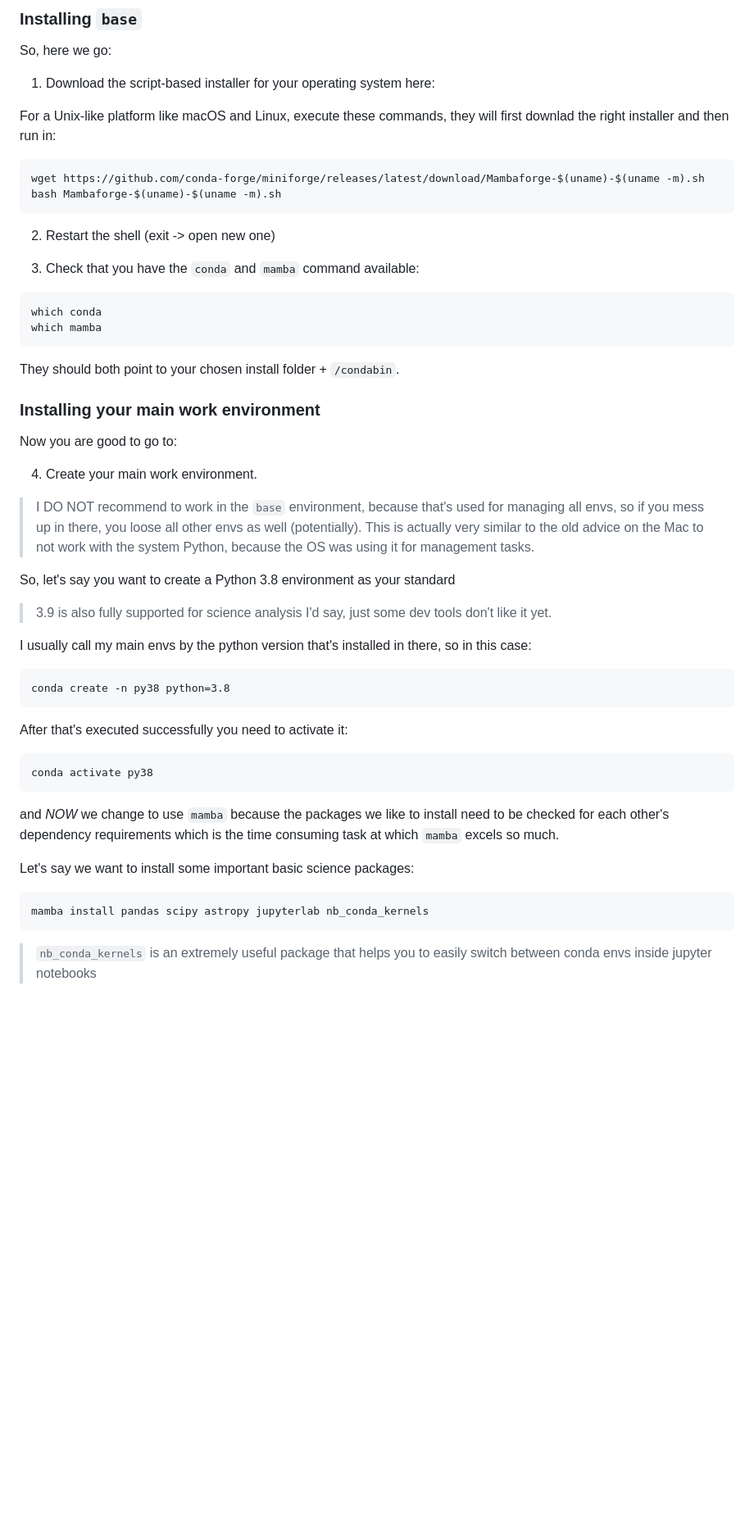
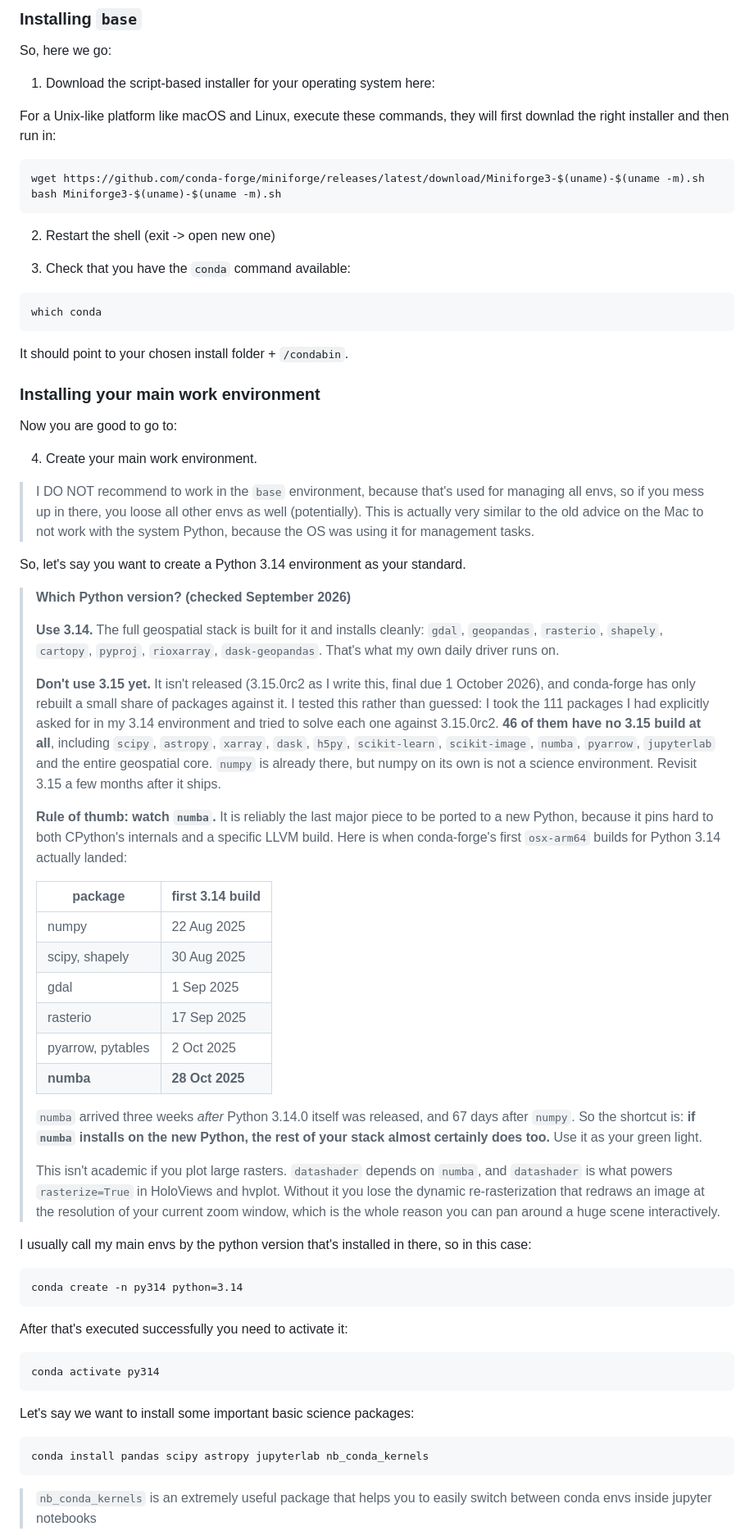
Before and after one commit to michaelaye/michaelaye.github.io, a Markdown page: posts/minimal-conda-setup-instructions/index.md, the part around one of its changes. Shown at 82% size. Rendered like a GitHub page; blank space fills up the shorter version.

Commit message:
Update minimal conda post: drop mamba, recommend Python 3.14
mamba is obsolete as a separate tool: conda has shipped the libmamba
solver as its default since conda 23.10, and Mambaforge was deprecated
in July 2024 and retired in January 2025. All commands are now plain
conda, and the installer points at Miniforge3.

Also refreshed the Python version advice from 3.8/3.9 to 3.14, and added
a numba-as-canary rule of thumb backed by conda-forge build dates.

Co-Authored-By: Claude Opus 5 (1M context) <noreply@anthropic.com>
Claude-Session: https://claude.ai/code/session_01Qefdox1zWsUFPtguZJenk7

````diff
--- a/posts/minimal-conda-setup-instructions/index.md
+++ b/posts/minimal-conda-setup-instructions/index.md
@@ -59,19 +61,18 @@ For a Unix-like platform like macOS and Linux, execute these commands, they will
 right installer and then run in:
 
 ```
-wget https://github.com/conda-forge/miniforge/releases/latest/download/Mambaforge-$(uname)-$(uname -m).sh
-bash Mambaforge-$(uname)-$(uname -m).sh
+wget https://github.com/conda-forge/miniforge/releases/latest/download/Miniforge3-$(uname)-$(uname -m).sh
+bash Miniforge3-$(uname)-$(uname -m).sh
 ```
 
 2. Restart the shell (exit -> open new one)
 
-3. Check that you have the `conda` and `mamba` command available:
+3. Check that you have the `conda` command available:
 
 ```
 which conda
-which mamba
 ```
-They should both point to your chosen install folder + `/condabin`.
+It should point to your chosen install folder + `/condabin`.
 
 ### Installing your main work environment
 
@@ -83,25 +84,59 @@ Now you are good to go to:
 mess up in there, you loose all other envs as well (potentially). This is actually very similar to the old
 advice on the Mac to not work with the system Python, because the OS was using it for management tasks.
 
-So, let's say you want to create a Python 3.8 environment as your standard
-> 3.9 is also fully supported for science analysis I'd say, just some dev tools don't like it yet.
+So, let's say you want to create a Python 3.14 environment as your standard.
+
+> **Which Python version? (checked September 2026)**
+>
+> **Use 3.14.** The full geospatial stack is built for it and installs cleanly: `gdal`,
+> `geopandas`, `rasterio`, `shapely`, `cartopy`, `pyproj`, `rioxarray`, `dask-geopandas`.
+> That's what my own daily driver runs on.
+>
+> **Don't use 3.15 yet.** It isn't released (3.15.0rc2 as I write this, final due
+> 1 October 2026), and conda-forge has only rebuilt a small share of packages against it.
+> I tested this rather than guessed: I took the 111 packages I had explicitly asked for in
+> my 3.14 environment and tried to solve each one against 3.15.0rc2. **46 of them have no
+> 3.15 build at all**, including `scipy`, `astropy`, `xarray`, `dask`, `h5py`,
+> `scikit-learn`, `scikit-image`, `numba`, `pyarrow`, `jupyterlab` and the entire
+> geospatial core. `numpy` is already there, but numpy on its own is not a science
+> environment. Revisit 3.15 a few months after it ships.
+>
+> **Rule of thumb: watch `numba`.** It is reliably the last major piece to be ported to a new
+> Python, because it pins hard to both CPython's internals and a specific LLVM build. Here is
+> when conda-forge's first `osx-arm64` builds for Python 3.14 actually landed:
+>
+> | package | first 3.14 build |
+> |---|---|
+> | numpy | 22 Aug 2025 |
+> | scipy, shapely | 30 Aug 2025 |
+> | gdal | 1 Sep 2025 |
+> | rasterio | 17 Sep 2025 |
+> | pyarrow, pytables | 2 Oct 2025 |
+> | **numba** | **28 Oct 2025** |
+>
+> `numba` arrived three weeks *after* Python 3.14.0 itself was released, and 67 days after
+> `numpy`. So the shortcut is: **if `numba` installs on the new Python, the rest of your
+> stack almost certainly does too.** Use it as your green light.
+>
+> This isn't academic if you plot large rasters. `datashader` depends on `numba`, and
+> `datashader` is what powers `rasterize=True` in HoloViews and hvplot. Without it you lose
+> the dynamic re-rasterization that redraws an image at the resolution of your current zoom
+> window, which is the whole reason you can pan around a huge scene interactively.
 
 I usually call my main envs by the python version that's installed in there, so in this case:
 
 ```
-conda create -n py38 python=3.8
+conda create -n py314 python=3.14
 ```
 After that's executed successfully you need to activate it:
 ```
-conda activate py38
+conda activate py314
 ```
-and *NOW* we change to use `mamba` because the packages we like to install need to be checked for each other's
-dependency requirements which is the time consuming task at which `mamba` excels so much.
 
 Let's say we want to install some important basic science packages:
 
 ```
-mamba install pandas scipy astropy jupyterlab nb_conda_kernels
+conda install pandas scipy astropy jupyterlab nb_conda_kernels
 ```
 > `nb_conda_kernels` is an extremely useful package that helps you to easily switch between conda envs inside
 jupyter notebooks
````
Also changed, not shown: other parts of posts/minimal-conda-setup-instructions/index.md (+17 -15 lines).
